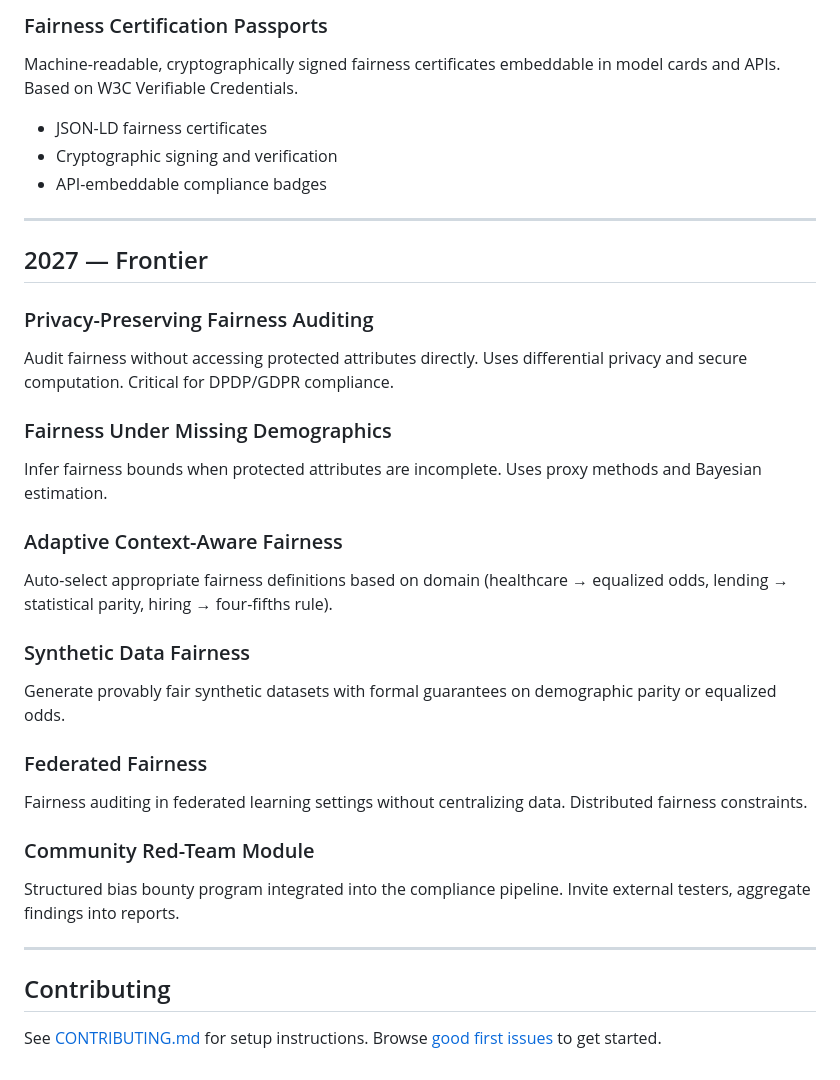
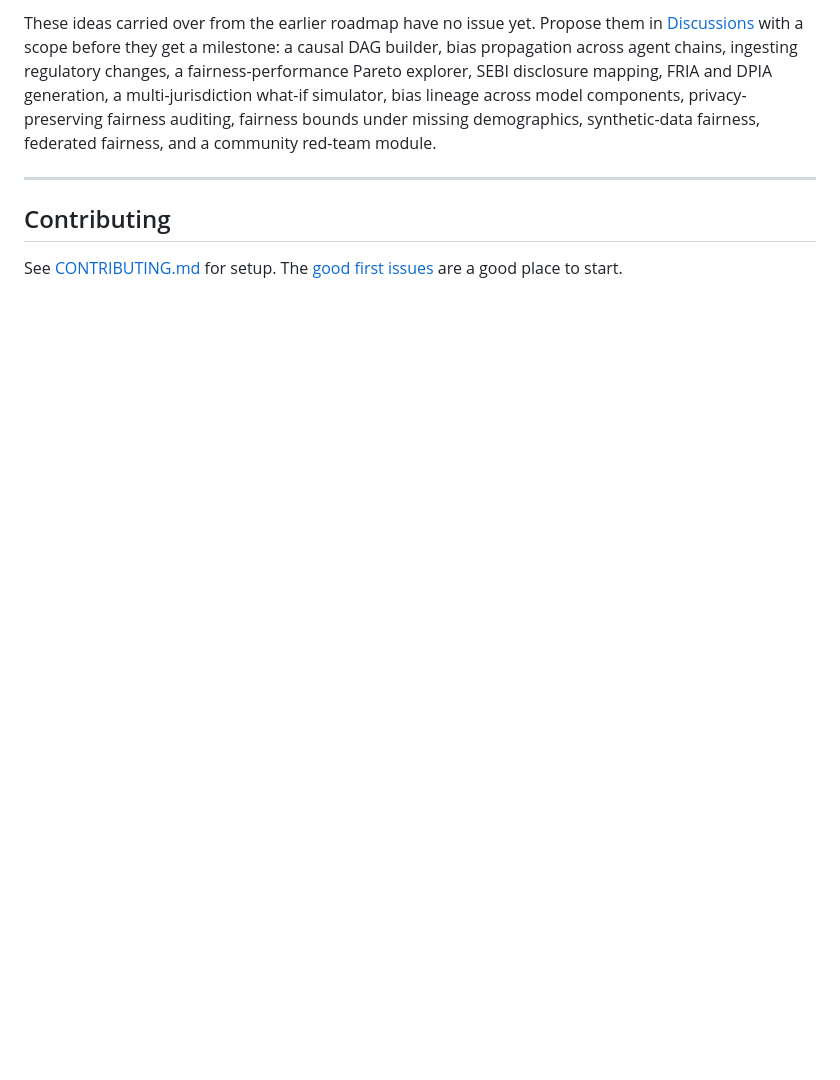
Before and after one commit to adhit-r/fairmind, a Markdown page: ROADMAP.md, the part around one of its changes. Drawn GitHub-style; blank space fills up the shorter version.

```diff
--- a/ROADMAP.md
+++ b/ROADMAP.md
@@ -98,34 +104,8 @@ Interactive visualization of the exact tradeoff between fairness and accuracy. U
 
-### Fairness Certification Passports
-Machine-readable, cryptographically signed fairness certificates embeddable in model cards and APIs. Based on W3C Verifiable Credentials.
-- JSON-LD fairness certificates
-- Cryptographic signing and verification
-- API-embeddable compliance badges
-
----
-
-## 2027 — Frontier
-
-### Privacy-Preserving Fairness Auditing
-Audit fairness without accessing protected attributes directly. Uses differential privacy and secure computation. Critical for DPDP/GDPR compliance.
-
-### Fairness Under Missing Demographics
-Infer fairness bounds when protected attributes are incomplete. Uses proxy methods and Bayesian estimation.
-
-### Adaptive Context-Aware Fairness
-Auto-select appropriate fairness definitions based on domain (healthcare → equalized odds, lending → statistical parity, hiring → four-fifths rule).
-
-### Synthetic Data Fairness
-Generate provably fair synthetic datasets with formal guarantees on demographic parity or equalized odds.
-
-### Federated Fairness
-Fairness auditing in federated learning settings without centralizing data. Distributed fairness constraints.
-
-### Community Red-Team Module
-Structured bias bounty program integrated into the compliance pipeline. Invite external testers, aggregate findings into reports.
+These ideas carried over from the earlier roadmap have no issue yet. Propose them in [Discussions](https://github.com/adhit-r/fairmind/discussions) with a scope before they get a milestone: a causal DAG builder, bias propagation across agent chains, ingesting regulatory changes, a fairness-performance Pareto explorer, SEBI disclosure mapping, FRIA and DPIA generation, a multi-jurisdiction what-if simulator, bias lineage across model components, privacy-preserving fairness auditing, fairness bounds under missing demographics, synthetic-data fairness, federated fairness, and a community red-team module.
 
 ---
 
 ## Contributing
 
-See [CONTRIBUTING.md](CONTRIBUTING.md) for setup instructions. Browse [good first issues](https://github.com/adhit-r/fairmind/issues?q=is%3Aissue+is%3Aopen+label%3A%22good+first+issue%22) to get started.
+See [CONTRIBUTING.md](CONTRIBUTING.md) for setup. The [good first issues](https://github.com/adhit-r/fairmind/issues?q=is%3Aissue+is%3Aopen+label%3A%22good+first+issue%22) are a good place to start.
```
Also changed, not shown: other parts of ROADMAP.md (+78 -72 lines), docs/FEATURE_STATUS.md (added, +131 -0 lines).
